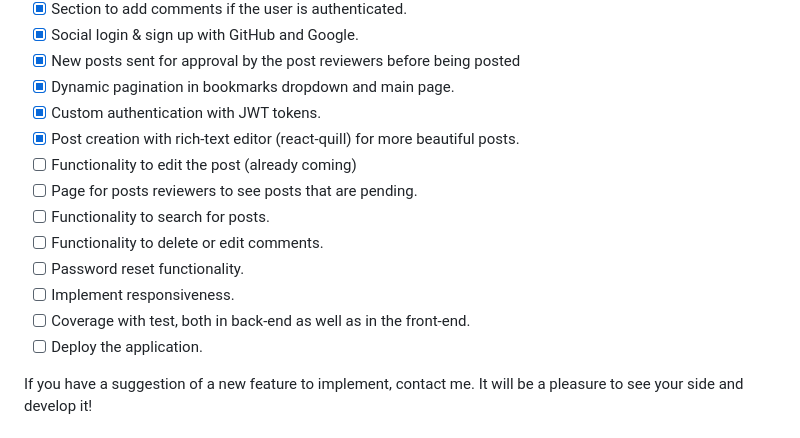
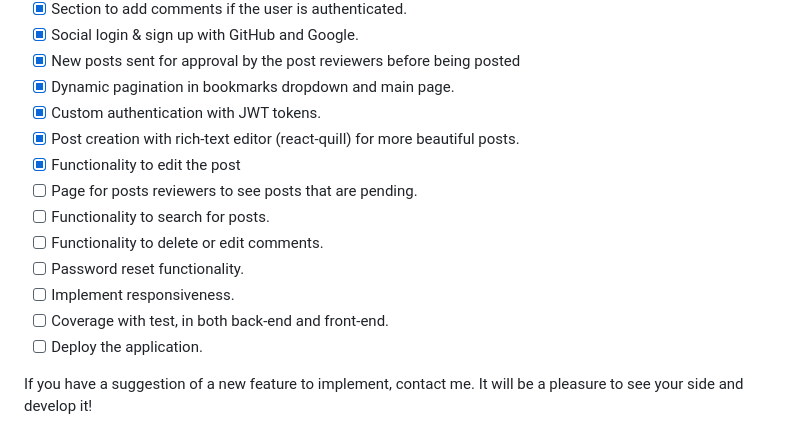
Before and after one commit to viniciuseugenio/eugeblog, a Markdown page: README.md, the part around the change. Rendered like a GitHub page.

Commit message:
docs(readme): update checklist of features

```diff
--- a/README.md
+++ b/README.md
@@ -19,13 +19,13 @@ This project is currently in development. I still pretend to enhance and add a l
 - [x] Dynamic pagination in bookmarks dropdown and main page.
 - [x] Custom authentication with JWT tokens.
 - [x] Post creation with rich-text editor (react-quill) for more beautiful posts.
-- [ ] Functionality to edit the post (already coming)
+- [x] Functionality to edit the post
 - [ ] Page for posts reviewers to see posts that are pending.
 - [ ] Functionality to search for posts.
 - [ ] Functionality to delete or edit comments.
 - [ ] Password reset functionality.
 - [ ] Implement responsiveness.
-- [ ] Coverage with test, both in back-end as well as in the front-end.
+- [ ] Coverage with test, in both back-end and front-end.
 - [ ] Deploy the application.
 
 If you have a suggestion of a new feature to implement, contact me. It will be a pleasure to see your side and develop it!
```
